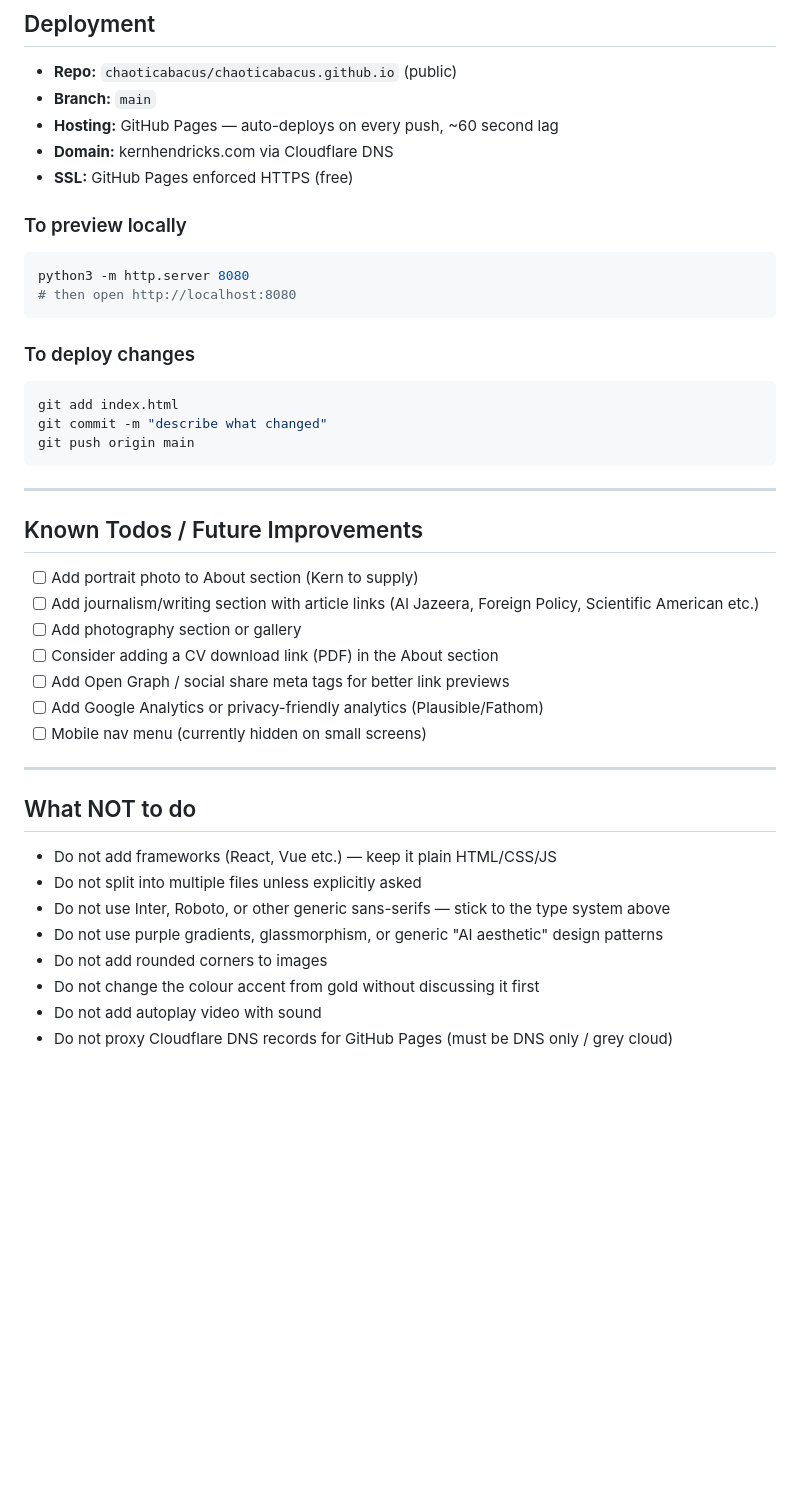
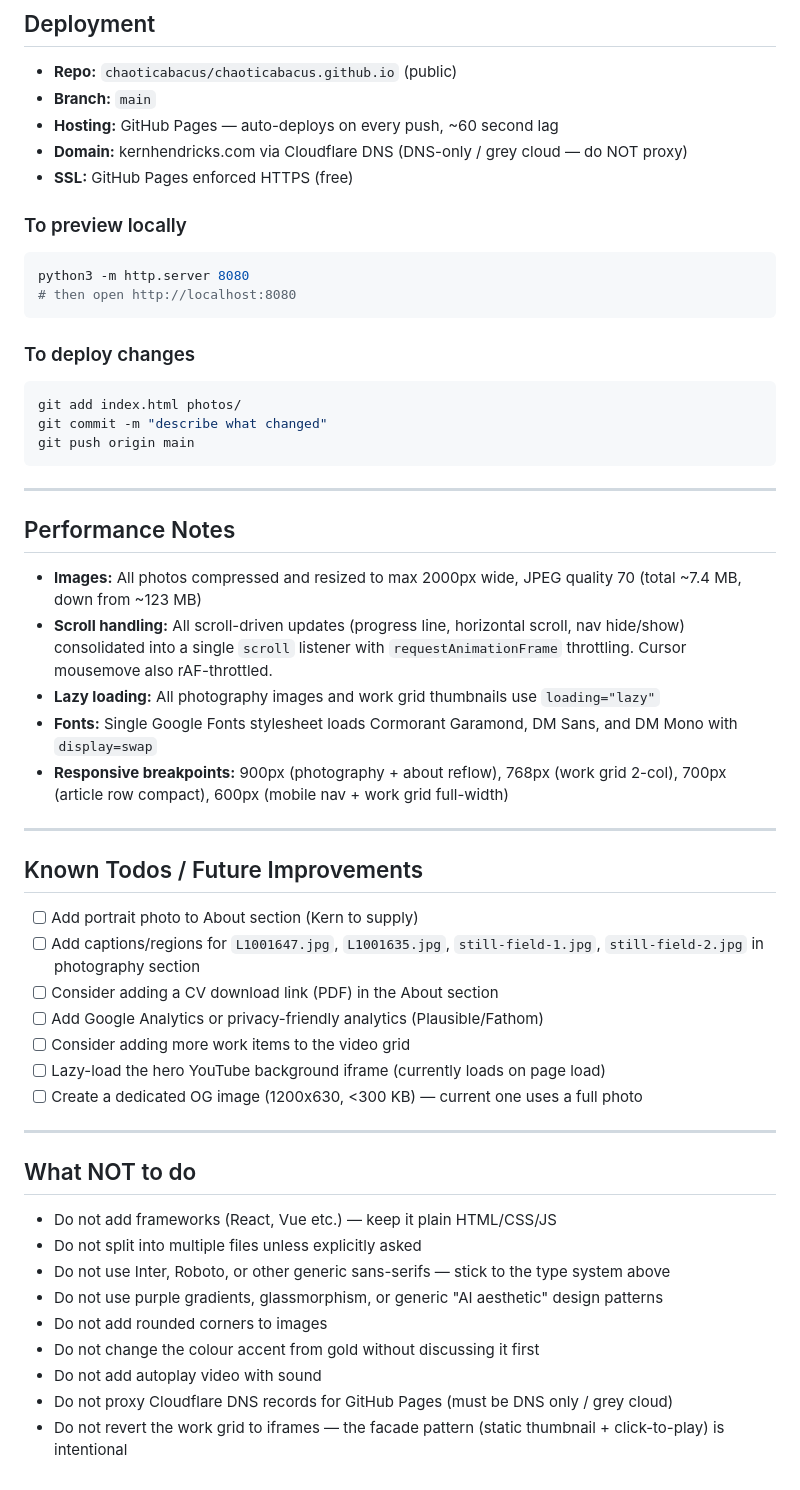
Before and after one commit to chaoticabacus/chaoticabacus.github.io, a Markdown page: CLAUDE.md, the part around one of its changes. GitHub-like rendering; blank space fills up the shorter version.

````diff
--- a/CLAUDE.md
+++ b/CLAUDE.md
@@ -136,7 +205,7 @@ One line. Copyright left, location/availability right.
 - **Repo:** `chaoticabacus/chaoticabacus.github.io` (public)
 - **Branch:** `main`
 - **Hosting:** GitHub Pages — auto-deploys on every push, ~60 second lag
-- **Domain:** kernhendricks.com via Cloudflare DNS
+- **Domain:** kernhendricks.com via Cloudflare DNS (DNS-only / grey cloud — do NOT proxy)
 - **SSL:** GitHub Pages enforced HTTPS (free)
 
 ### To preview locally
@@ -147,22 +216,32 @@ python3 -m http.server 8080
 
 ### To deploy changes
 ```bash
-git add index.html
+git add index.html photos/
 git commit -m "describe what changed"
 git push origin main
 ```
 
 ---
 
+## Performance Notes
+
+- **Images:** All photos compressed and resized to max 2000px wide, JPEG quality 70 (total ~7.4 MB, down from ~123 MB)
+- **Scroll handling:** All scroll-driven updates (progress line, horizontal scroll, nav hide/show) consolidated into a single `scroll` listener with `requestAnimationFrame` throttling. Cursor mousemove also rAF-throttled.
+- **Lazy loading:** All photography images and work grid thumbnails use `loading="lazy"`
+- **Fonts:** Single Google Fonts stylesheet loads Cormorant Garamond, DM Sans, and DM Mono with `display=swap`
+- **Responsive breakpoints:** 900px (photography + about reflow), 768px (work grid 2-col), 700px (article row compact), 600px (mobile nav + work grid full-width)
+
+---
+
 ## Known Todos / Future Improvements
 
 - [ ] Add portrait photo to About section (Kern to supply)
-- [ ] Add journalism/writing section with article links (Al Jazeera, Foreign Policy, Scientific American etc.)
-- [ ] Add photography section or gallery
+- [ ] Add captions/regions for `L1001647.jpg`, `L1001635.jpg`, `still-field-1.jpg`, `still-field-2.jpg` in photography section
 - [ ] Consider adding a CV download link (PDF) in the About section
-- [ ] Add Open Graph / social share meta tags for better link previews
 - [ ] Add Google Analytics or privacy-friendly analytics (Plausible/Fathom)
-- [ ] Mobile nav menu (currently hidden on small screens)
+- [ ] Consider adding more work items to the video grid
+- [ ] Lazy-load the hero YouTube background iframe (currently loads on page load)
+- [ ] Create a dedicated OG image (1200x630, <300 KB) — current one uses a full photo
 
 ---
 
@@ -176,3 +255,4 @@ git push origin main
 - Do not change the colour accent from gold without discussing it first
 - Do not add autoplay video with sound
 - Do not proxy Cloudflare DNS records for GitHub Pages (must be DNS only / grey cloud)
+- Do not revert the work grid to iframes — the facade pattern (static thumbnail + click-to-play) is intentional
````
Also changed, not shown: other parts of CLAUDE.md (+94 -25 lines).
